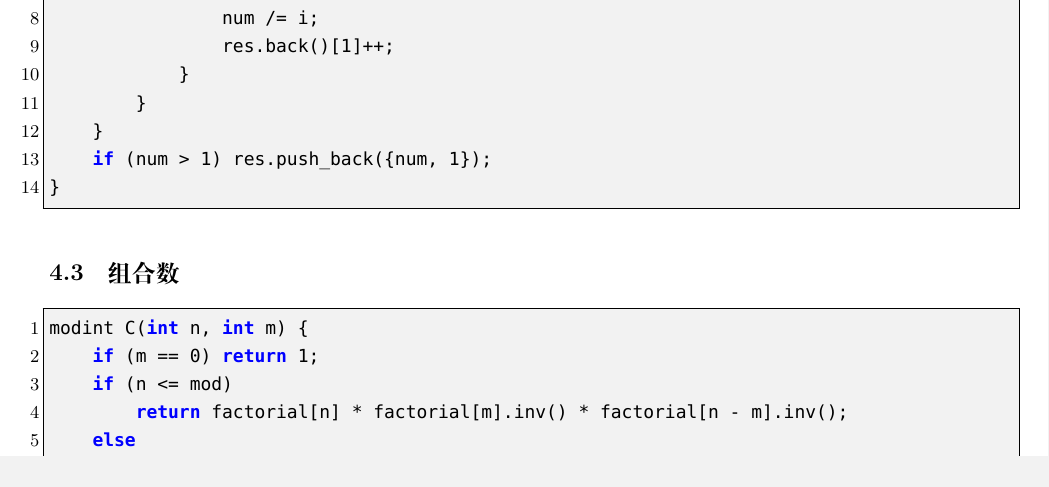
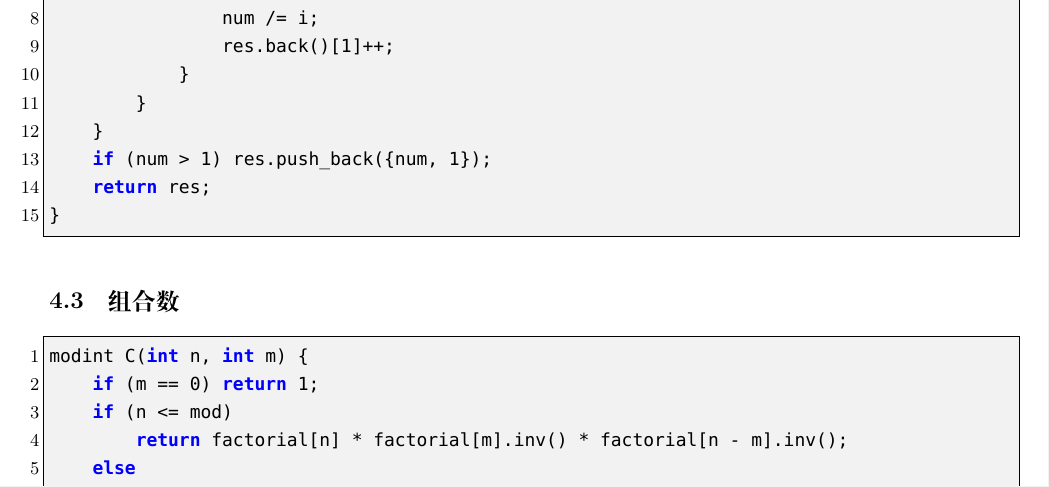
Before and after one commit to therehello/ACM-template, a LaTeX document (template.tex): part of page 13 of 26, cut so that both start at the same text. Compiled offline with XeLaTeX; a missing font is replaced by an installed copy or a similar font.

Commit message:
fix 质因数分解

```diff
--- a/template.tex
+++ b/template.tex
@@ -626,6 +626,7 @@ auto num_prime(int num) {
         }
     }
     if (num > 1) res.push_back({num, 1});
+    return res;
 }
 \end{lstlisting}
 
```
Also changed, not shown: template.md (+1 -0 lines), template.pdf.
